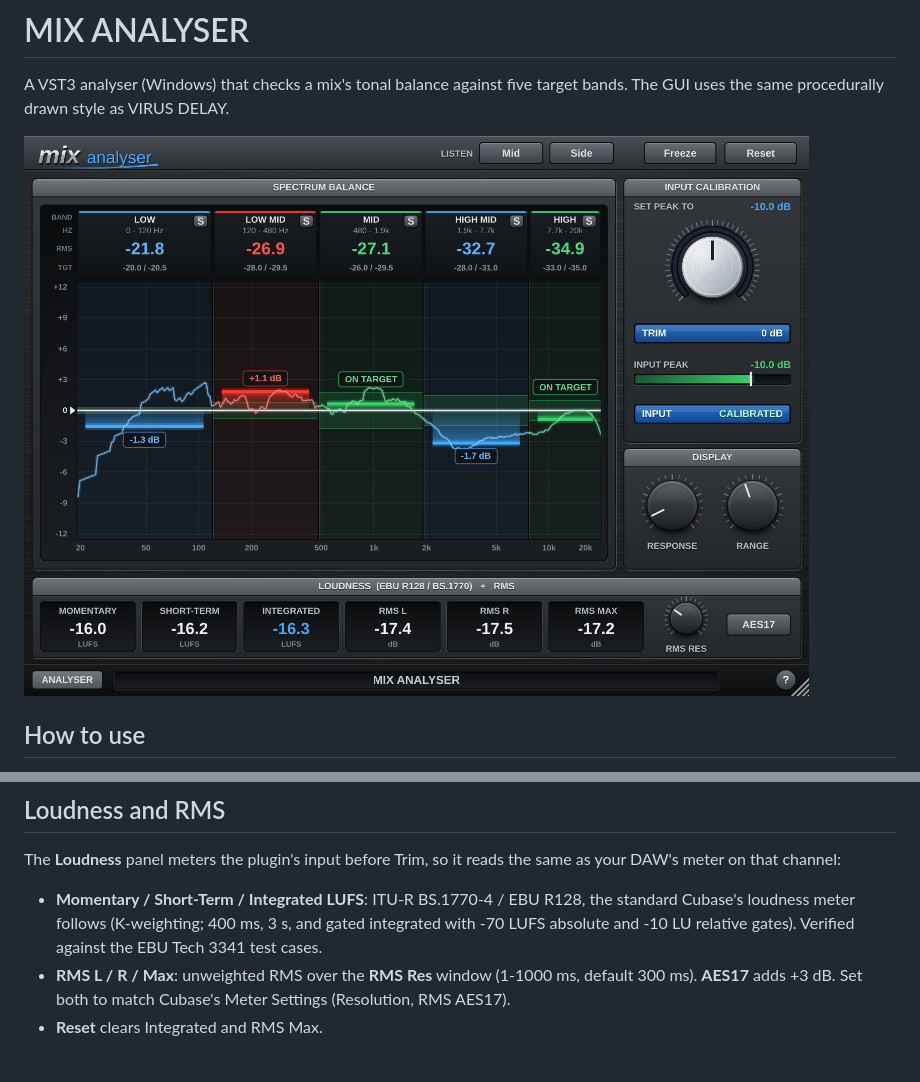
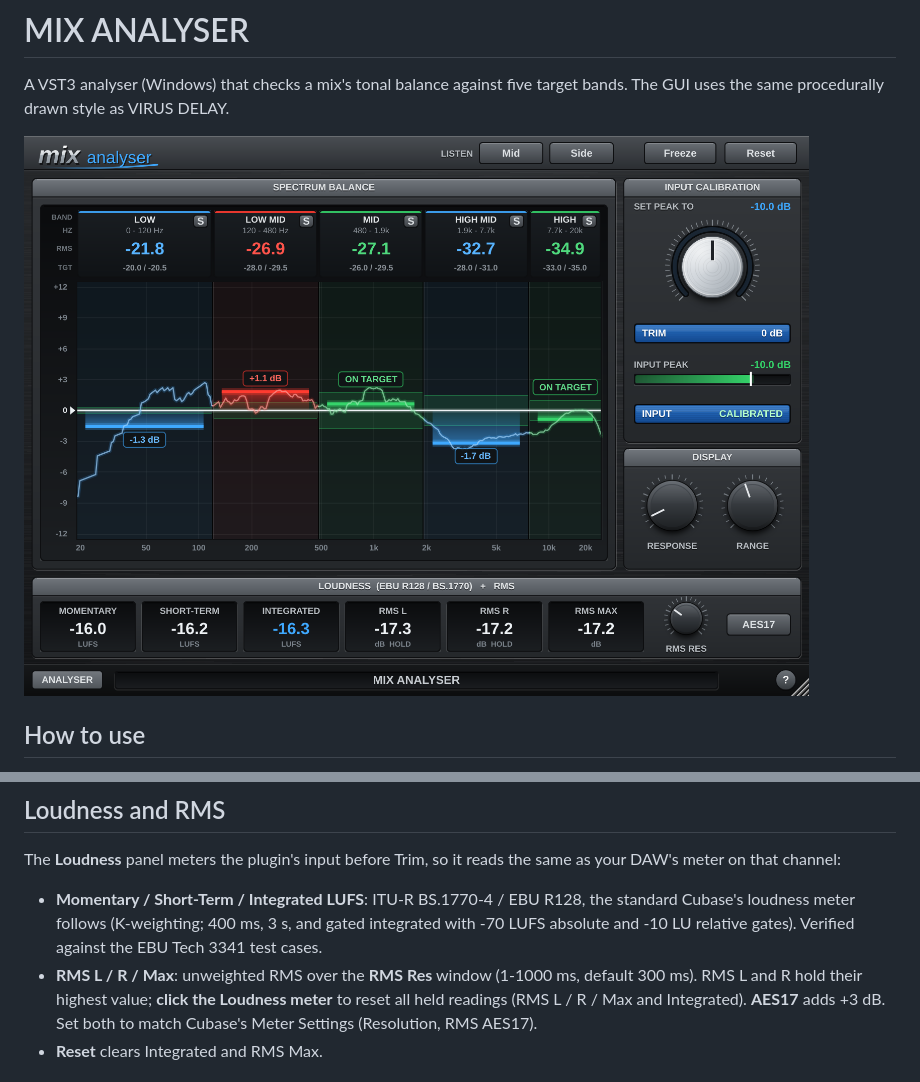
Before and after one commit to garymaguiremusic-pixel/analyser, a Markdown page: README.md, 2 parts joined by grey strips. GitHub-like rendering; pictures changed too: docs/screenshot.png.

Commit message:
Hold RMS L/R at their highest value; click the Loudness meter to reset
Co-Authored-By: Claude Opus 5.5 <noreply@anthropic.com>
Claude-Session: https://claude.ai/code/session_01HY2UoCFnfYd5woLgvLKPLP

```diff
--- a/README.md
+++ b/README.md
@@ -36,6 +36,8 @@ on that channel:
   loudness meter follows (K-weighting; 400 ms, 3 s, and gated integrated with -70 LUFS absolute and
   -10 LU relative gates). Verified against the EBU Tech 3341 test cases.
 * **RMS L / R / Max**: unweighted RMS over the **RMS Res** window (1-1000 ms, default 300 ms).
+  RMS L and R hold their highest value; **click the Loudness meter** to reset all held readings
+  (RMS L / R / Max and Integrated).
   **AES17** adds +3 dB. Set both to match Cubase's Meter Settings (Resolution, RMS AES17).
 * **Reset** clears Integrated and RMS Max.
 
```
Also changed, not shown: 7 other files.
